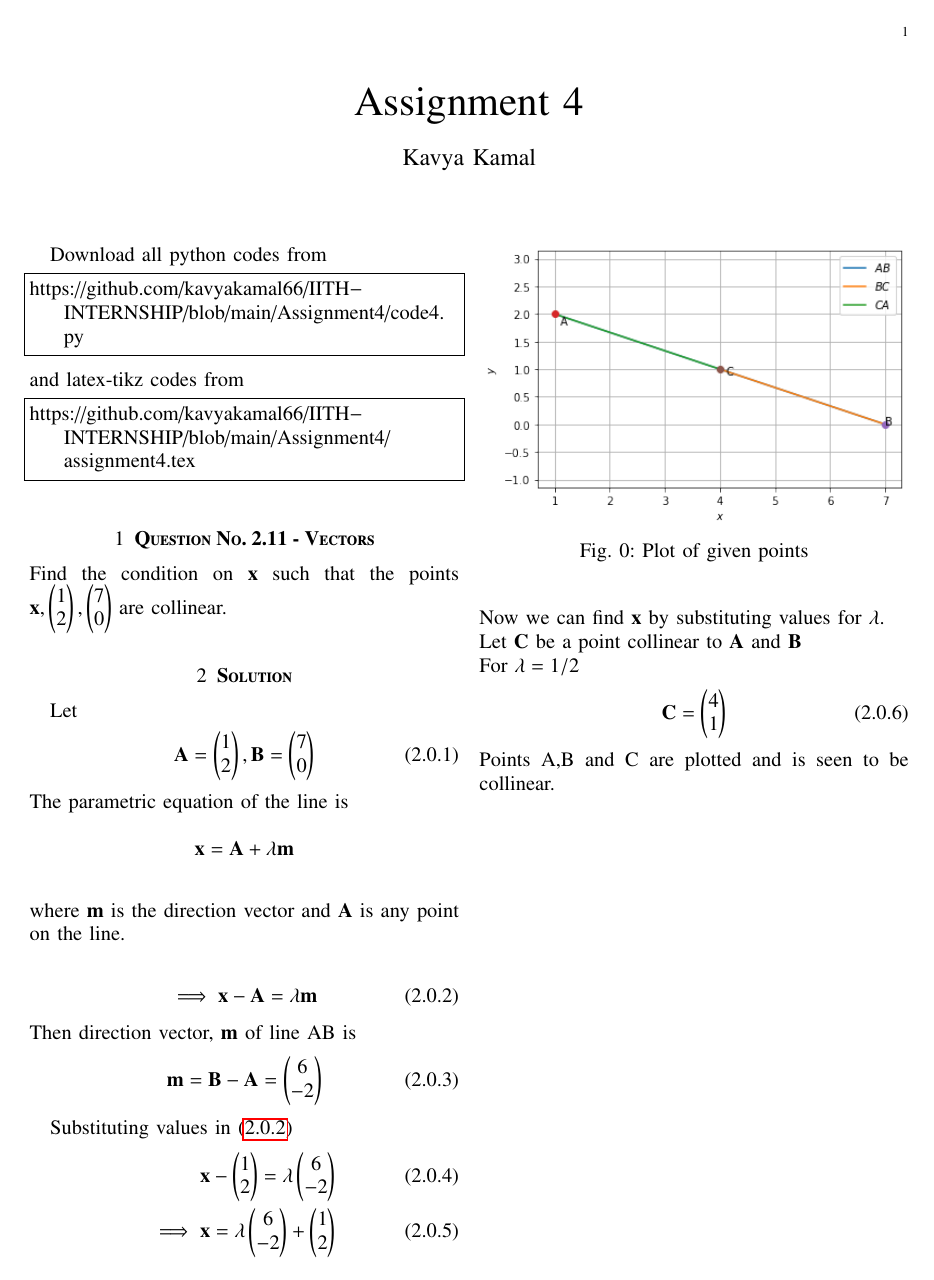
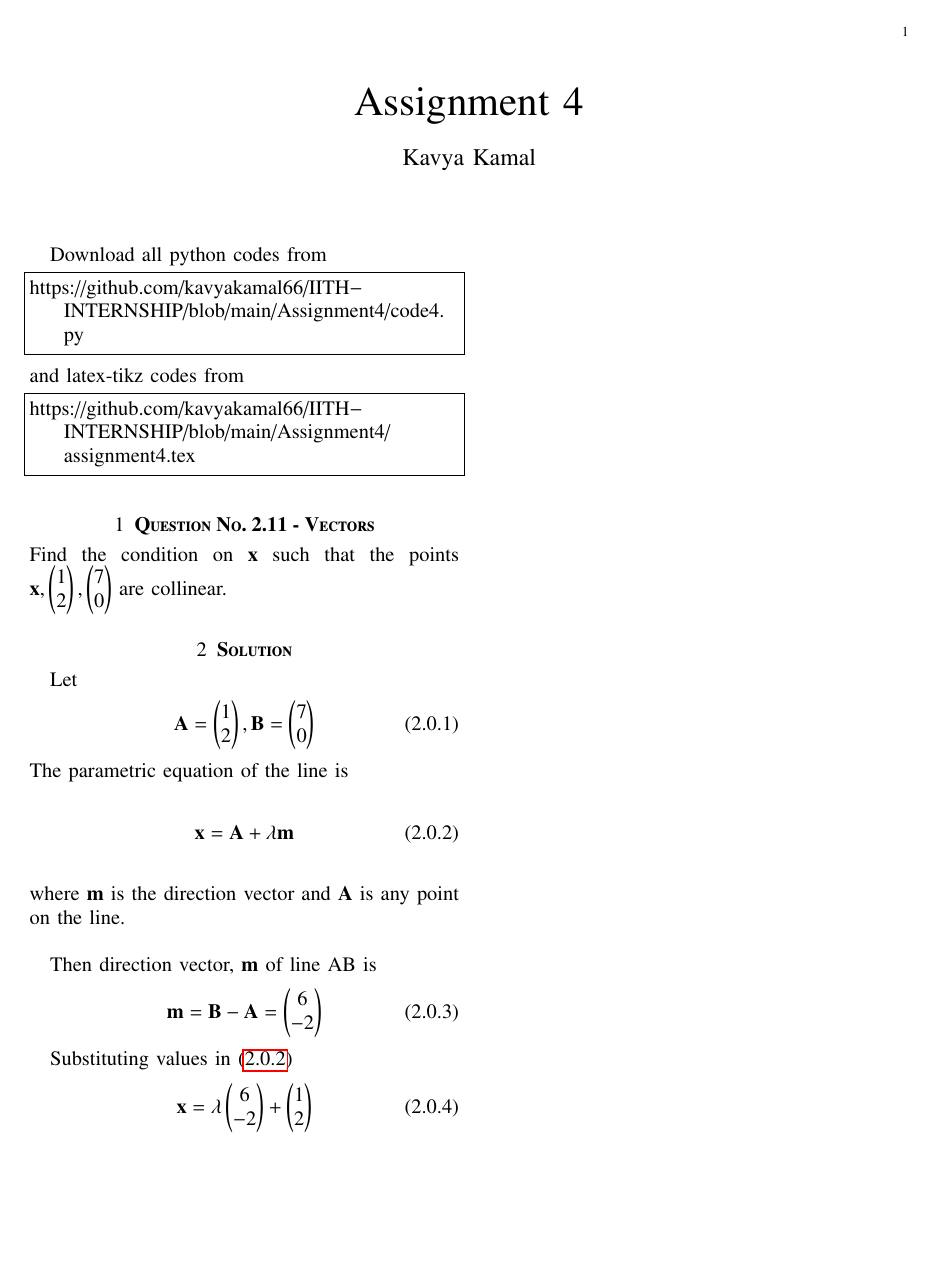
Before and after one commit to kavyakamal66/IITH-INTERNSHIP, a LaTeX problem sheet (Assignment4/assignment4.tex): the whole page. Compiled offline with pdfLaTeX.

Commit message:
Update assignment4.tex

```diff
--- a/Assignment4/assignment4.tex
+++ b/Assignment4/assignment4.tex
@@ -151,32 +151,19 @@ Let
  \vec{B}=\myvec{7\\0}
 \end{align}
 The parametric equation of the line is\\
-$$\mathbf{x} = \mathbf{A} + \lambda \mathbf{m}$$\\
+\begin{align}
+     \vec{x}  =\vec{A} + \lambda \vec{m} \label{eq:1}
+\end{align}\\
 where $\mathbf{m}$ is the direction vector and $\mathbf{A}$ is any point on the line.\\
-\begin{align}
-    \implies \mathbf{x}-\mathbf{A}  =  \lambda \mathbf{m} \label{eq:1}
-\end{align}
+
 Then direction vector, $\vec{m}$ of line AB is
 \begin{align}
 \vec{m}= \vec{B-A}=\myvec{6\\-2}
 \end{align}
 
-\begin{figure}[!h]
-         \centering
-         \includegraphics[width=\columnwidth]{figure4.png}
-         \caption{Plot of given points}
-         \label{Figure}
-\end{figure}
 Substituting values in \eqref{eq:1}
 \begin{align}
-  \vec{x}-\myvec{1\\2}=\lambda\myvec{6\\-2}\\
-  \implies \vec{x}=\lambda\myvec{6\\-2}+\myvec{1\\2}
+  \vec{x}=\lambda\myvec{6\\-2}+\myvec{1\\2}
 \end{align}
-Now we can find $\vec{x}$ by substituting values for $\lambda$.\\
-Let $\vec{C}$ be a point collinear to $\vec{A}$ and $\vec{B}$\\
-For $\lambda=1/2$
-\begin{align}
-    \vec{C}=\myvec{4\\1}
-\end{align}
-Points A,B and C are plotted and is seen to be collinear.
+
 \end{document}
```
